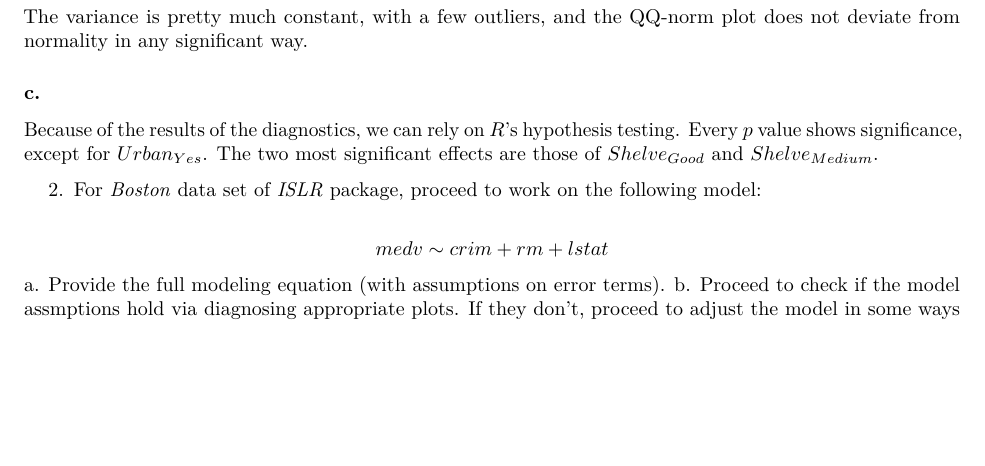
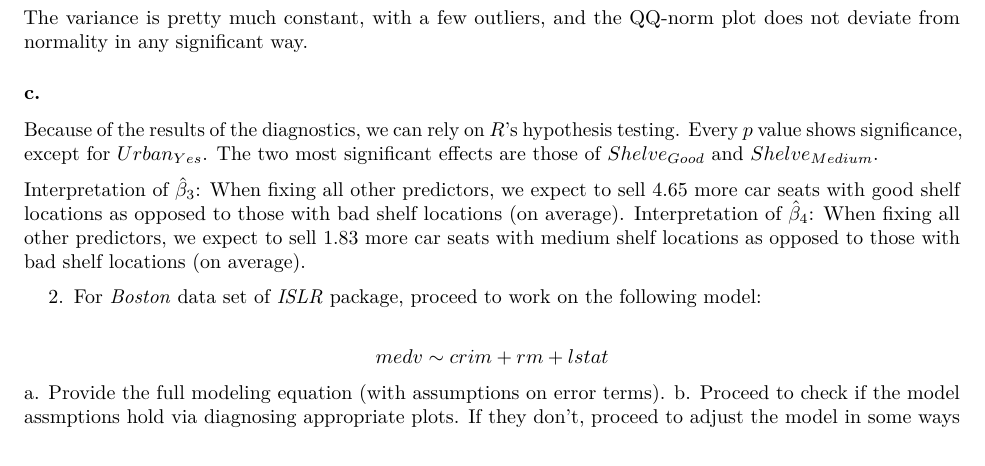
Before and after one commit to NaimChowdhury/Statistical_Inference, an R Markdown document (2020-06-26_HW10/2020-06-26_HW10.Rmd): part of page 6 of 7, cut so that both start at the same text, the shorter picture padded with empty space. Rendered offline with R 4.5, knitr and Pandoc, then LaTeX, with nearby package versions; some code elsewhere in the file could not run offline.

Commit message:
Finished 2.1

```diff
--- a/2020-06-26_HW10/2020-06-26_HW10.Rmd
+++ b/2020-06-26_HW10/2020-06-26_HW10.Rmd
@@ -307,7 +307,8 @@ plot(lm.obj, which = 2)
 
   Because of the results of the diagnostics, we can rely on $R$'s hypothesis testing. Every $p$ value shows significance, except for $Urban_{Yes}$. The two most significant effects are those of $Shelve_{Good}$ and $Shelve_{Medium}$.
 
-
+  Interpretation of $\hat{\beta}_3$: When fixing all other predictors, we expect to sell 4.65 more car seats with good shelf locations as opposed to those with bad shelf locations (on average).
+  Interpretation of $\hat{\beta}_4$: When fixing all other predictors, we expect to sell 1.83 more car seats with medium shelf locations as opposed to those with bad shelf locations (on average).
 
   2. For _Boston_ data set of _ISLR_ package, proceed to work on the following model:
 
```
